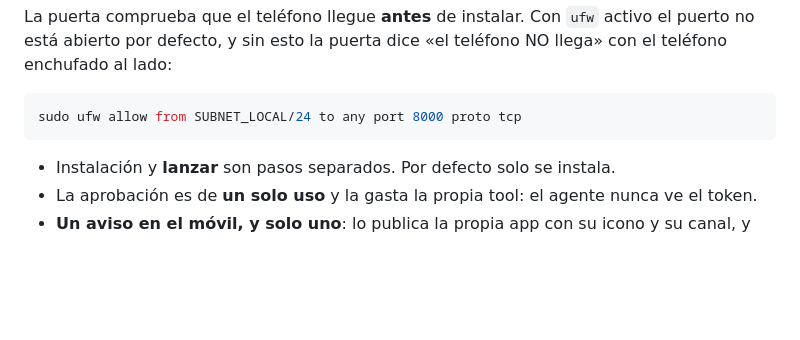
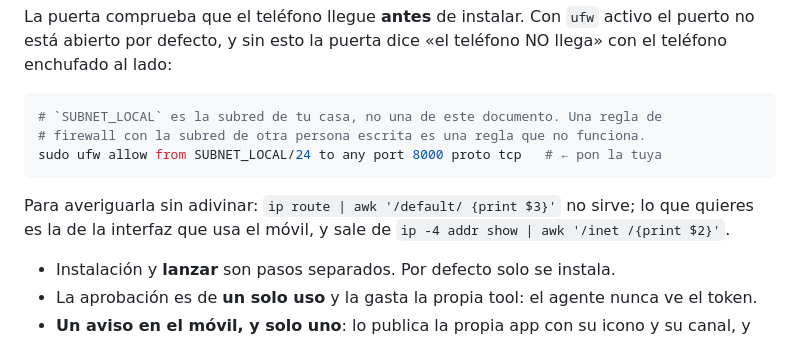
Before and after one commit to VincentAitzz/aegis, a Markdown page: docs/runbook.md, the part around the change. Drawn GitHub-style; blank space fills up the shorter version.

Commit message:
runbook: la regla de ufw con la subred de quien lee, no con la de quien escribe
Una regla de firewall en un repositorio público es una instrucción para
ejecutar, y ejecutar `ufw allow from <la subred de otra persona>` no abre el
puerto: rechaza el trafico de tu movil y no dice por que.

El hint de como averiguarla tambien va, porque adivinar la mascara no es un
paso que un runbook pueda asumir.

````diff
--- a/docs/runbook.md
+++ b/docs/runbook.md
@@ -347,8 +347,14 @@ el puerto no está abierto por defecto, y sin esto la puerta dice «el teléfono
 llega» con el teléfono enchufado al lado:
 
 ```bash
-sudo ufw allow from SUBNET_LOCAL/24 to any port 8000 proto tcp
+# `SUBNET_LOCAL` es la subred de tu casa, no una de este documento. Una regla de
+# firewall con la subred de otra persona escrita es una regla que no funciona.
+sudo ufw allow from SUBNET_LOCAL/24 to any port 8000 proto tcp   # ← pon la tuya
 ```
+
+Para averiguarla sin adivinar: `ip route | awk '/default/ {print $3}'` no sirve;
+lo que quieres es la de la interfaz que usa el móvil, y sale de
+`ip -4 addr show | awk '/inet /{print $2}'`.
 
 - Instalación y **lanzar** son pasos separados. Por defecto solo se instala.
 - La aprobación es de **un solo uso** y la gasta la propia tool: el agente nunca
````
